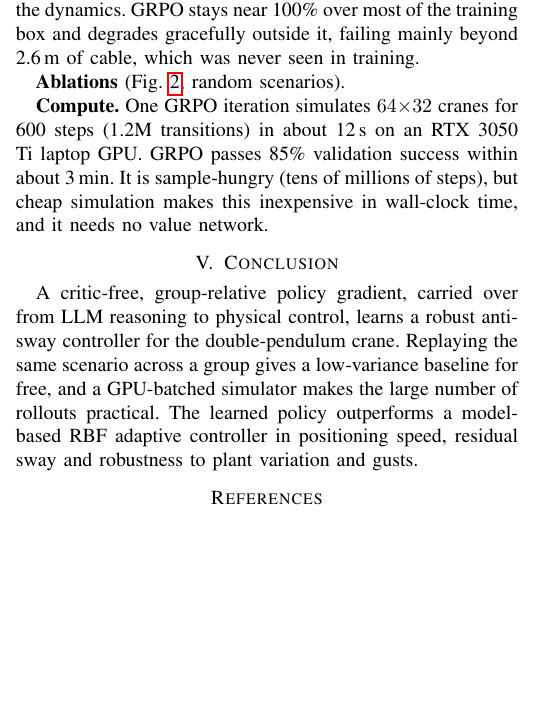
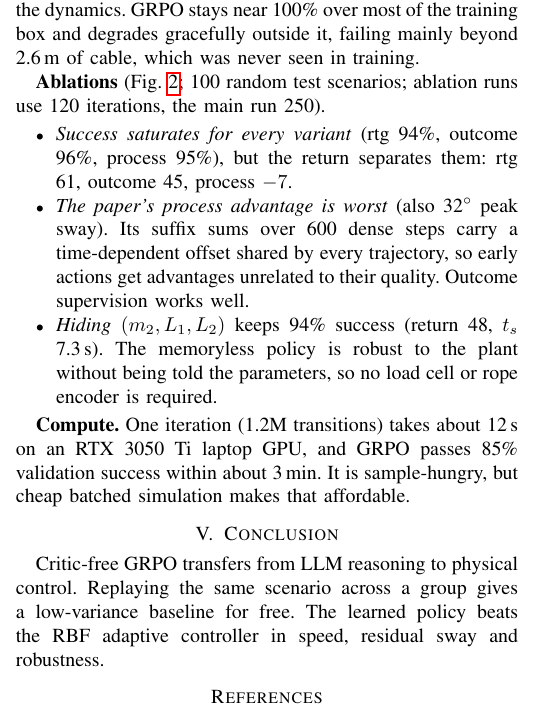
Before and after one commit to Zephyr-sue/rl_crane_antisway, a LaTeX paper (report/report.tex): part of one column of page 2 of 2, cut so that both start at the same text, the shorter picture padded with empty space. Compiled offline with pdfLaTeX.

Commit message:
Add GRPO ablations (outcome/process advantage, hidden plant params) to results and report

```diff
--- a/report/report.tex
+++ b/report/report.tex
@@ -102,12 +102,18 @@ built on the nominal model ($m_2{=}2$, $L_1{=}1$, $L_2{=}0.8$) and following a q
 
 \textbf{Where the RBF controller fails.} With only the trolley actuated, the computed-traction law reaches the sway only through the inertia coupling of $M_0(q)$. Its quintic reference is also fixed in advance, so the controller cannot exploit the sway. Online RBF adaptation barely helps: on our tuning set, success was 57\% with adaptation and 63\% with $\gamma{=}0$. Neural compensation of model error cannot create the missing actuation. The heatmap (Fig.~\ref{fig:heat}) shows the RBF controller degrading quickly with longer cables (slower, more strongly coupled modes) and light payloads, where the hook dominates the dynamics. GRPO stays near 100\% over most of the training box and degrades gracefully outside it, failing mainly beyond 2.6\,m of cable, which was never seen in training.
 
-\textbf{Ablations} (Fig.~\ref{fig:curves}, random scenarios). %ABLATIONS%
+\textbf{Ablations} (Fig.~\ref{fig:curves}; 100 random test scenarios; ablation runs use 120 iterations, the main run 250).
 
-\textbf{Compute.} One GRPO iteration simulates $64{\times}32$ cranes for 600 steps (1.2M transitions) in about 12\,s on an RTX 3050 Ti laptop GPU. GRPO passes 85\% validation success within about 3\,min. It is sample-hungry (tens of millions of steps), but cheap simulation makes this inexpensive in wall-clock time, and it needs no value network.
+\begin{itemize}
+\item \emph{Success saturates for every variant} (rtg 94\%, outcome 96\%, process 95\%), but the return separates them: rtg 61, outcome 45, process $-7$.
+\item \emph{The paper's process advantage is worst} (also 32$^\circ$ peak sway). Its suffix sums over 600 dense steps carry a time-dependent offset shared by every trajectory, so early actions get advantages unrelated to their quality. Outcome supervision works well.
+\item \emph{Hiding $(m_2,L_1,L_2)$} keeps 94\% success (return 48, $t_s$ 7.3\,s). The memoryless policy is robust to the plant without being told the parameters, so no load cell or rope encoder is required.
+\end{itemize}
+
+\textbf{Compute.} One iteration (1.2M transitions) takes about 12\,s on an RTX 3050 Ti laptop GPU, and GRPO passes 85\% validation success within about 3\,min. It is sample-hungry, but cheap batched simulation makes that affordable.
 
 \section{Conclusion}
-A critic-free, group-relative policy gradient, carried over from LLM reasoning to physical control, learns a robust anti-sway controller for the double-pendulum crane. Replaying the same scenario across a group gives a low-variance baseline for free, and a GPU-batched simulator makes the large number of rollouts practical. The learned policy outperforms a model-based RBF adaptive controller in positioning speed, residual sway and robustness to plant variation and gusts.
+Critic-free GRPO transfers from LLM reasoning to physical control. Replaying the same scenario across a group gives a low-variance baseline for free. The learned policy beats the RBF adaptive controller in speed, residual sway and robustness.
 
 
 \bibliographystyle{IEEEtran}
```
Also changed, not shown: results/ablations.csv (added, +5 -0 lines), report/report.pdf, 3 other files.
